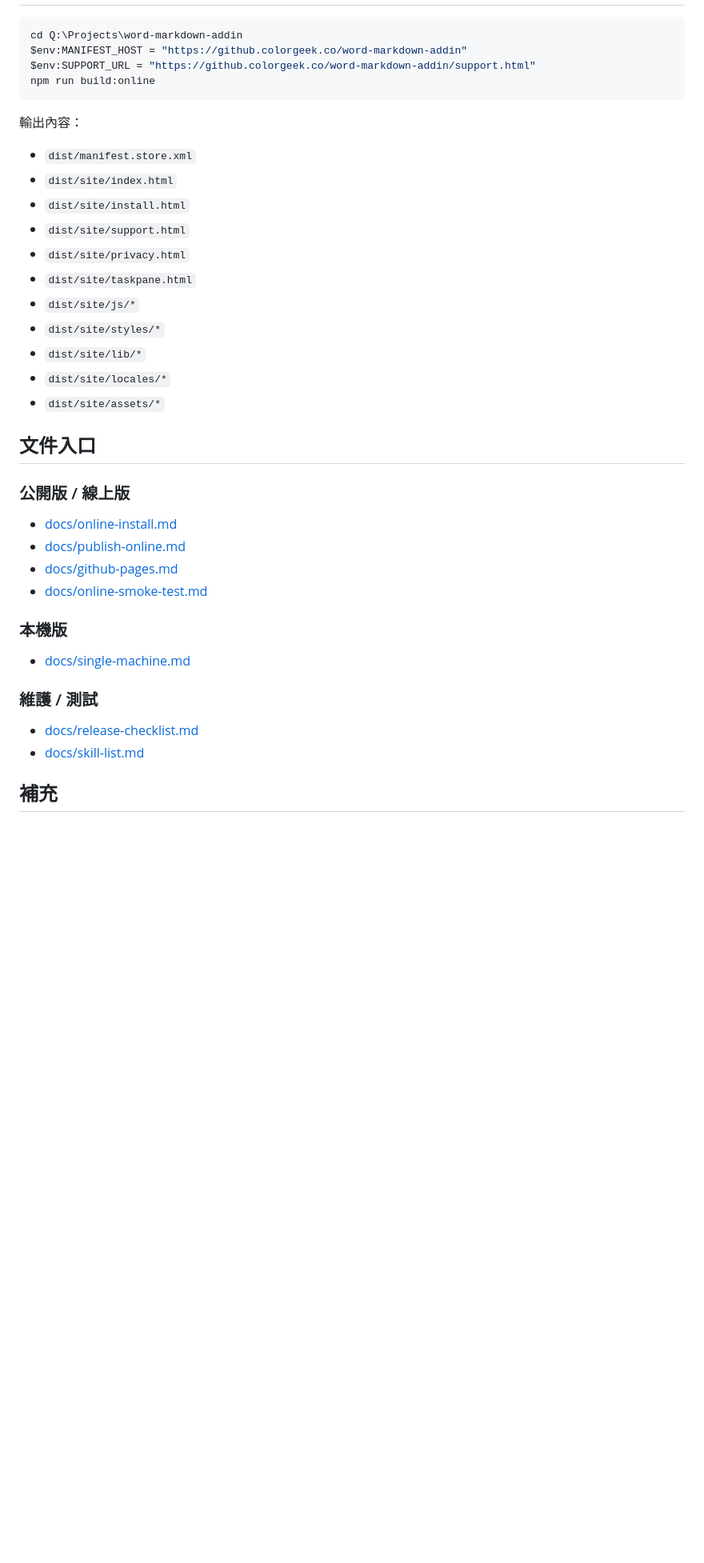
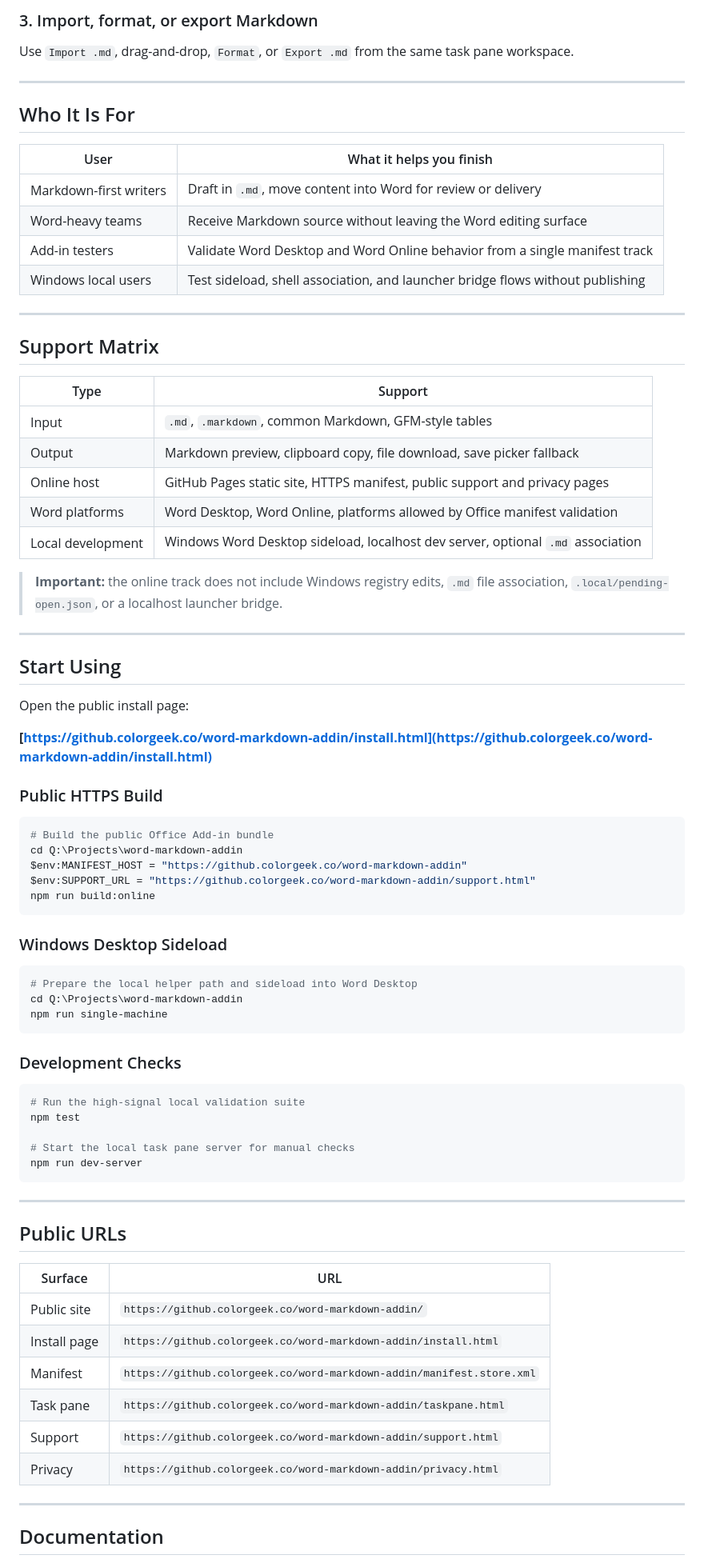
Before and after one commit to pingqLIN/word-markdown-addin, a Markdown page: README.md, the part around the change printed below. Shown: that part at 80% size. GitHub-like rendering; blank space fills up the shorter version.

````diff
--- a/README.md
+++ b/README.md
@@ -41,42 +53,82 @@ This repo keeps two tracks in parallel:
+### 3. Import, format, or export Markdown
+
+Use `Import .md`, drag-and-drop, `Format`, or `Export .md` from the same task pane workspace.
+
+---
+
+## Who It Is For
+
+| User | What it helps you finish |
+|---|---|
+| Markdown-first writers | Draft in `.md`, move content into Word for review or delivery |
+| Word-heavy teams | Receive Markdown source without leaving the Word editing surface |
+| Add-in testers | Validate Word Desktop and Word Online behavior from a single manifest track |
+| Windows local users | Test sideload, shell association, and launcher bridge flows without publishing |
+
+---
+
+## Support Matrix
+
+| Type | Support |
+|---|---|
+| Input | `.md`, `.markdown`, common Markdown, GFM-style tables |
+| Output | Markdown preview, clipboard copy, file download, save picker fallback |
+| Online host | GitHub Pages static site, HTTPS manifest, public support and privacy pages |
+| Word platforms | Word Desktop, Word Online, platforms allowed by Office manifest validation |
+| Local development | Windows Word Desktop sideload, localhost dev server, optional `.md` association |
+
+> **Important:** the online track does not include Windows registry edits, `.md` file association, `.local/pending-open.json`, or a localhost launcher bridge.
+
+---
+
+## Start Using
+
+Open the public install page:
+
+**[https://github.colorgeek.co/word-markdown-addin/install.html](https://github.colorgeek.co/word-markdown-addin/install.html)**
+
+### Public HTTPS Build
 
 ```powershell
+# Build the public Office Add-in bundle
 cd Q:\Projects\word-markdown-addin
 $env:MANIFEST_HOST = "https://github.colorgeek.co/word-markdown-addin"
 $env:SUPPORT_URL = "https://github.colorgeek.co/word-markdown-addin/support.html"
 npm run build:online
 ```
 
-輸出內容：
+### Windows Desktop Sideload
 
-- `dist/manifest.store.xml`
-- `dist/site/index.html`
-- `dist/site/install.html`
-- `dist/site/support.html`
-- `dist/site/privacy.html`
-- `dist/site/taskpane.html`
-- `dist/site/js/*`
-- `dist/site/styles/*`
-- `dist/site/lib/*`
-- `dist/site/locales/*`
-- `dist/site/assets/*`
+```powershell
+# Prepare the local helper path and sideload into Word Desktop
+cd Q:\Projects\word-markdown-addin
+npm run single-machine
+```
 
-## 文件入口
+### Development Checks
 
-### 公開版 / 線上版
+```powershell
+# Run the high-signal local validation suite
+npm test
 
-- [docs/online-install.md](docs/online-install.md)
-- [docs/publish-online.md](docs/publish-online.md)
-- [docs/github-pages.md](docs/github-pages.md)
-- [docs/online-smoke-test.md](docs/online-smoke-test.md)
+# Start the local task pane server for manual checks
+npm run dev-server
+```
 
-### 本機版
+---
 
-- [docs/single-machine.md](docs/single-machine.md)
+## Public URLs
 
-### 維護 / 測試
+| Surface | URL |
+|---|---|
+| Public site | `https://github.colorgeek.co/word-markdown-addin/` |
+| Install page | `https://github.colorgeek.co/word-markdown-addin/install.html` |
+| Manifest | `https://github.colorgeek.co/word-markdown-addin/manifest.store.xml` |
+| Task pane | `https://github.colorgeek.co/word-markdown-addin/taskpane.html` |
+| Support | `https://github.colorgeek.co/word-markdown-addin/support.html` |
+| Privacy | `https://github.colorgeek.co/word-markdown-addin/privacy.html` |
 
-- [docs/release-checklist.md](docs/release-checklist.md)
-- [docs/skill-list.md](docs/skill-list.md)
+---
 
-## 補充
+## Documentation
 
````
Also changed, not shown: other parts of README.md (+68 -31 lines), README.zh-TW.md (added, +161 -0 lines), Banner.jpg (added), assets/screenshots/readme-banner-en.png (added), assets/screenshots/taskpane-en.png (added), 10 other files.
